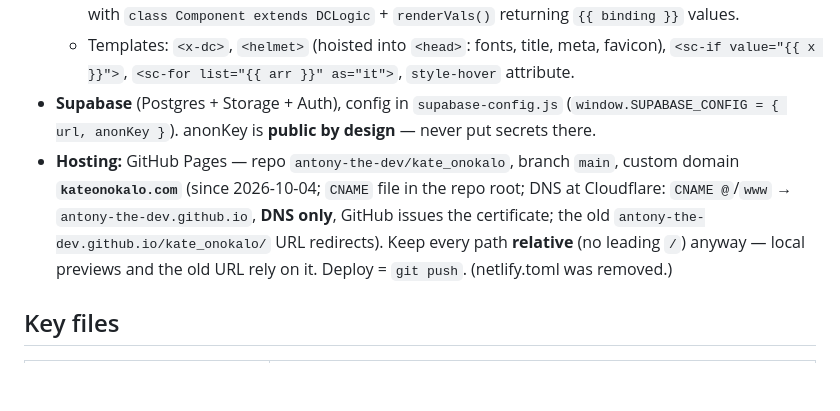
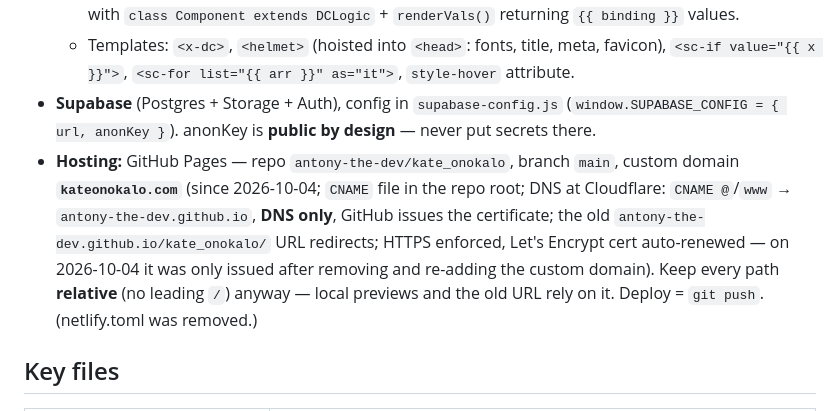
Before and after one commit to antony-the-dev/kate_onokalo, a Markdown page: AGENTS.md, the part around the change. GitHub-like rendering; blank space fills up the shorter version.

```diff
--- a/AGENTS.md
+++ b/AGENTS.md
@@ -10,7 +10,7 @@ Content is managed by the artist herself through a Supabase-backed admin panel
   - `index.html` — single page. Component is an inline `<script type="text/x-dc" data-dc-script>` with `class Component extends DCLogic` + `renderVals()` returning `{{ binding }}` values.
   - Templates: `<x-dc>`, `<helmet>` (hoisted into `<head>`: fonts, title, meta, favicon), `<sc-if value="{{ x }}">`, `<sc-for list="{{ arr }}" as="it">`, `style-hover` attribute.
 - **Supabase** (Postgres + Storage + Auth), config in `supabase-config.js` (`window.SUPABASE_CONFIG = { url, anonKey }`). anonKey is **public by design** — never put secrets there.
-- **Hosting:** GitHub Pages — repo `antony-the-dev/kate_onokalo`, branch `main`, custom domain **`kateonokalo.com`** (since 2026-10-04; `CNAME` file in the repo root; DNS at Cloudflare: `CNAME @`/`www` → `antony-the-dev.github.io`, **DNS only**, GitHub issues the certificate; the old `antony-the-dev.github.io/kate_onokalo/` URL redirects). Keep every path **relative** (no leading `/`) anyway — local previews and the old URL rely on it. Deploy = `git push`. (netlify.toml was removed.)
+- **Hosting:** GitHub Pages — repo `antony-the-dev/kate_onokalo`, branch `main`, custom domain **`kateonokalo.com`** (since 2026-10-04; `CNAME` file in the repo root; DNS at Cloudflare: `CNAME @`/`www` → `antony-the-dev.github.io`, **DNS only**, GitHub issues the certificate; the old `antony-the-dev.github.io/kate_onokalo/` URL redirects; HTTPS enforced, Let's Encrypt cert auto-renewed — on 2026-10-04 it was only issued after removing and re-adding the custom domain). Keep every path **relative** (no leading `/`) anyway — local previews and the old URL rely on it. Deploy = `git push`. (netlify.toml was removed.)
 
 ## Key files
 
```
Also changed, not shown: ДОКУМЕНТАЦІЯ.md (+1 -1 lines).
